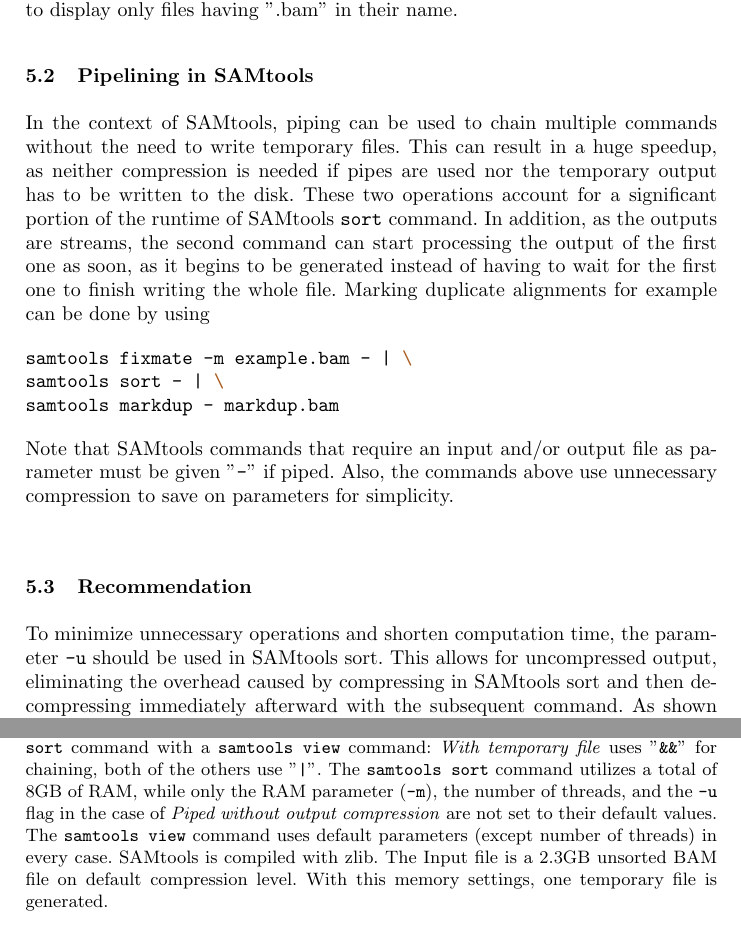
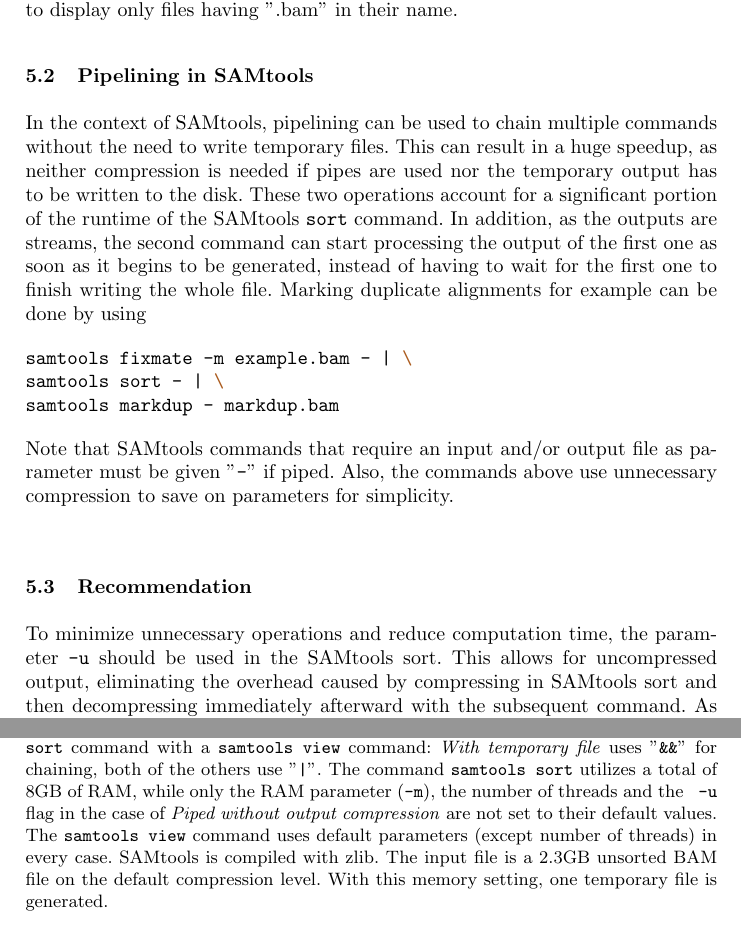
Before and after one commit to domin7k/Faster-Sorting-of-Aligned-DNA-Reads-Files, a LaTeX paper (ba.tex, which reads chapters/pipes.tex): two parts of pages 5 and 6 of 7, joined at a grey line, cut so that both start at the same text. Compiled offline with pdfLaTeX.

Commit message:
Updates from Overleaf

```diff
--- a/chapters/pipes.tex
+++ b/chapters/pipes.tex
@@ -9,7 +9,7 @@ ls | grep .bam
 lists all files in the current directory using \texttt{ls} and then filters them using \texttt{grep} to display only files having ".bam" in their name.
 
 \subsection{Pipelining in SAMtools}
-In the context of SAMtools, piping can be used to chain multiple commands without the need to write temporary files. This can result in a huge speedup, as neither compression is needed if pipes are used nor the temporary output has to be written to the disk. These two operations account for a significant portion of the runtime of SAMtools \texttt{sort} command. In addition, as the outputs are streams, the second command can start processing the output of the first one as soon, as it begins to be generated instead of having to wait for the first one to finish writing the whole file.
+In the context of SAMtools, pipelining can be used to chain multiple commands without the need to write temporary files. This can result in a huge speedup, as neither compression is needed if pipes are used nor the temporary output has to be written to the disk. These two operations account for a significant portion of the runtime of the SAMtools \texttt{sort} command. In addition, as the outputs are streams, the second command can start processing the output of the first one as soon as it begins to be generated, instead of having to wait for the first one to finish writing the whole file.
 Marking duplicate alignments for example can be done by using
 \begin{minted}{bash}
 samtools fixmate -m example.bam - | \
@@ -19,14 +19,14 @@ samtools markdup - markdup.bam
 Note that SAMtools commands that require an input and/or output file as parameter must be given "\texttt{-}" if piped. Also, the commands above use unnecessary compression to save on parameters for simplicity. \\
 
 \subsection{Recommendation}
-To minimize unnecessary operations and shorten computation time, the parameter \texttt{-u} should be used in SAMtools sort. This allows for uncompressed output, eliminating the overhead caused by compressing in SAMtools sort and then decompressing immediately afterward with the subsequent command. As shown in \ref{fig:pipeSpeeds}, this reduces the computation time by about one third on for every tested amount of threads.\\
+To minimize unnecessary operations and reduce computation time, the parameter \texttt{-u} should be used in the SAMtools sort. This allows for uncompressed output, eliminating the overhead caused by compressing in SAMtools sort and then decompressing immediately afterward with the subsequent command. As shown in \ref{fig:pipeSpeeds}, this reduces the computation time by about one third on for every tested amount of threads.\\
 \begin{figure}
 
     \begin{center}
         \import{figures/}{pipeSpeeds.pgf}
     \end{center}
-    \caption{Execution time comparison between different methods of chaining a \texttt{samtools sort} command with a \texttt{samtools view} command: \textit{With temporary file} uses "\texttt{\&\&}" for chaining, both of the others use "\texttt{|}". The \texttt{samtools sort} command utilizes a total of 8GB of RAM, while only the RAM parameter (\texttt{-m}), the number of threads, and the \texttt{-u} flag in the case of \textit{Piped without output compression} are not set to their default values.
-    The \texttt{samtools view} command uses default parameters (except number of threads) in every case. SAMtools is compiled with zlib. The Input file is a 2.3GB unsorted BAM file on default compression level. With this memory settings, one temporary file is generated.
+    \caption{Execution time comparison between different methods of chaining a \texttt{samtools sort} command with a \texttt{samtools view} command: \textit{With temporary file} uses "\texttt{\&\&}" for chaining, both of the others use "\texttt{|}". The command \texttt{samtools sort} utilizes a total of 8GB of RAM, while only the RAM parameter (\texttt{-m}), the number of threads and the \texttt{ -u} flag in the case of \textit{Piped without output compression} are not set to their default values.
+    The \texttt{samtools view} command uses default parameters (except number of threads) in every case. SAMtools is compiled with zlib. The input file is a 2.3GB unsorted BAM file on the default compression level. With this memory setting, one temporary file is generated.
     }
     \label{fig:pipeSpeeds}
 \end{figure}
```
Also changed, not shown: chapters/pipes.tex (2 more changed lines).
